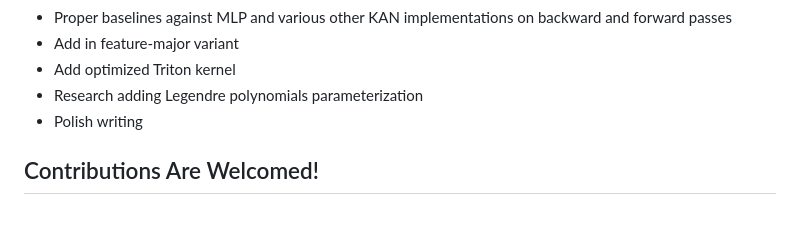
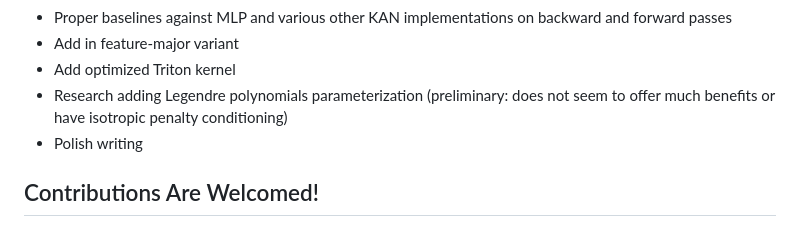
Before and after one commit to catswe/KANditioned, a Markdown page: README.md, the part around the change. GitHub-like rendering.

```diff
--- a/README.md
+++ b/README.md
@@ -54,7 +54,7 @@ layer.visualize_all_mappings(save_path="kan_mappings.png")
     <!-- https://github.com/mintisan/awesome-kan -->
 - Add in feature-major variant
 - Add optimized Triton kernel
-- Research adding Legendre polynomials parameterization
+- Research adding Legendre polynomials parameterization (preliminary: does not seem to offer much benefits or have isotropic penalty conditioning)
 - Polish writing
 
 ## Contributions Are Welcomed!
```
